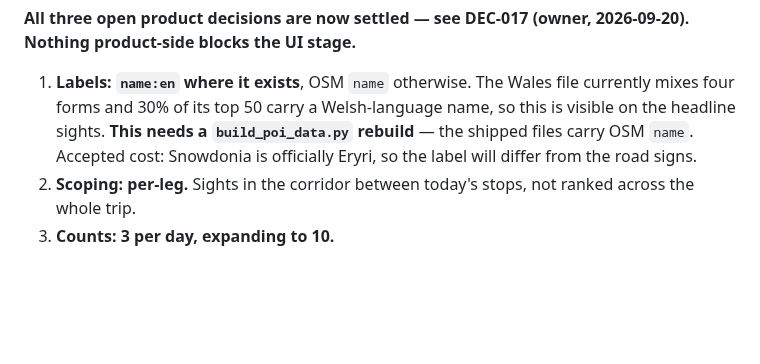
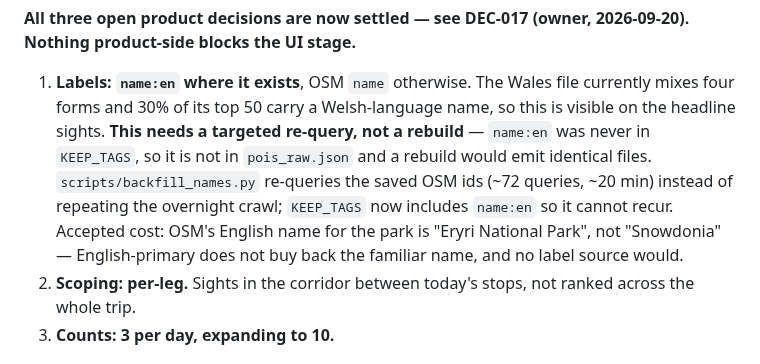
Before and after one commit to stefand94/golf-map, a Markdown page: docs/project/IN_PROGRESS.md, the part around the change. Drawn GitHub-style; blank space fills up the shorter version.

```diff
--- a/docs/project/IN_PROGRESS.md
+++ b/docs/project/IN_PROGRESS.md
@@ -70,10 +70,14 @@ national parks.
 
 1. **Labels: `name:en` where it exists**, OSM `name` otherwise. The Wales file
    currently mixes four forms and 30% of its top 50 carry a Welsh-language
-   name, so this is visible on the headline sights. **This needs a
-   `build_poi_data.py` rebuild** — the shipped files carry OSM `name`.
-   Accepted cost: Snowdonia is officially Eryri, so the label will differ
-   from the road signs.
+   name, so this is visible on the headline sights. **This needs a targeted
+   re-query, not a rebuild** — `name:en` was never in `KEEP_TAGS`, so it is
+   not in `pois_raw.json` and a rebuild would emit identical files.
+   `scripts/backfill_names.py` re-queries the saved OSM ids (~72 queries,
+   ~20 min) instead of repeating the overnight crawl; `KEEP_TAGS` now
+   includes `name:en` so it cannot recur. Accepted cost: OSM's English name
+   for the park is "Eryri National Park", not "Snowdonia" — English-primary
+   does not buy back the familiar name, and no label source would.
 2. **Scoping: per-leg.** Sights in the corridor between today's stops, not
    ranked across the whole trip.
 3. **Counts: 3 per day, expanding to 10.**
```
Also changed, not shown: docs/project/DECISIONS.md (+19 -5 lines).
